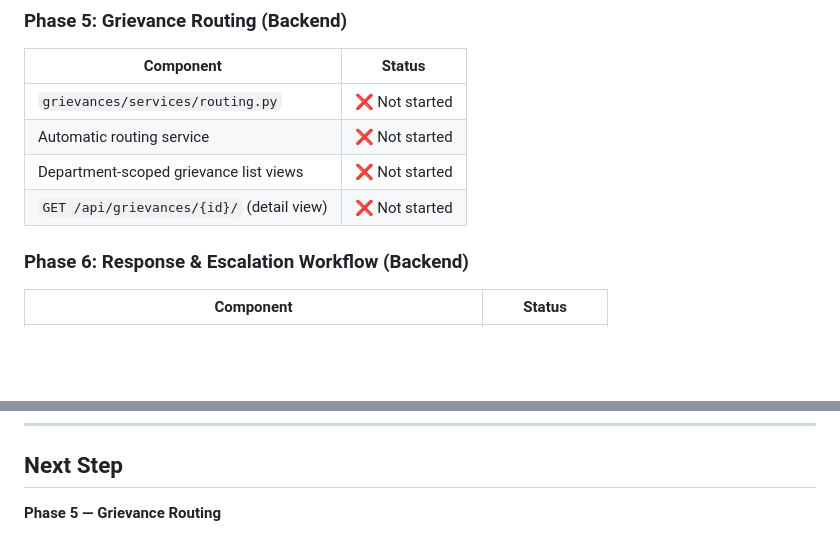
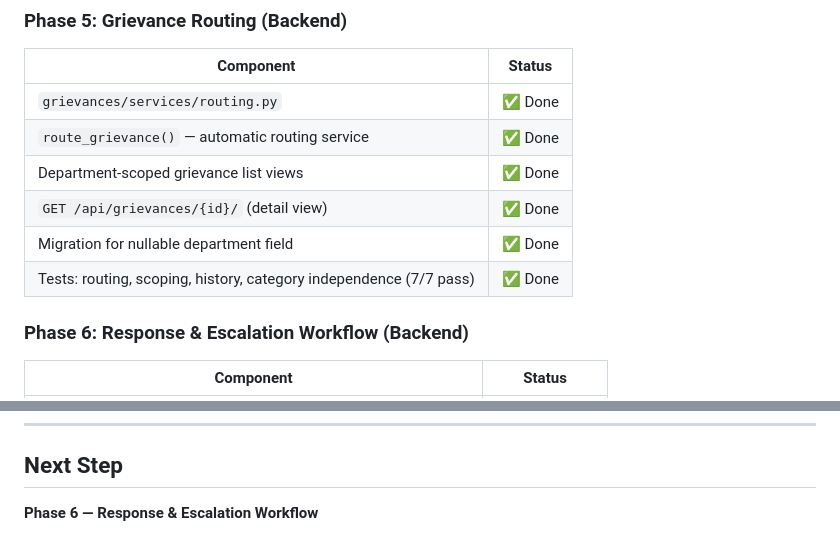
Before and after one commit to darpanhh/grievance-management-module, a Markdown page: backend/Progress Tracker.md, 2 parts joined by grey strips. Rendered like a GitHub page; blank space fills up the shorter version.

Commit message:
docs: update Progress Tracker — Phase 5 done

```diff
--- a/backend/Progress Tracker.md
+++ b/backend/Progress Tracker.md
@@ -84,10 +84,12 @@
 
 | Component | Status |
 |-----------|--------|
-| `grievances/services/routing.py` | ❌ Not started |
-| Automatic routing service | ❌ Not started |
-| Department-scoped grievance list views | ❌ Not started |
-| `GET /api/grievances/{id}/` (detail view) | ❌ Not started |
+| `grievances/services/routing.py` | ✅ Done |
+| `route_grievance()` — automatic routing service | ✅ Done |
+| Department-scoped grievance list views | ✅ Done |
+| `GET /api/grievances/{id}/` (detail view) | ✅ Done |
+| Migration for nullable department field | ✅ Done |
+| Tests: routing, scoping, history, category independence (7/7 pass) | ✅ Done |
 
 ### Phase 6: Response & Escalation Workflow (Backend)
 
@@ -143,4 +145,4 @@
 
 ## Next Step
 
-**Phase 5 — Grievance Routing**
+**Phase 6 — Response & Escalation Workflow**
```
